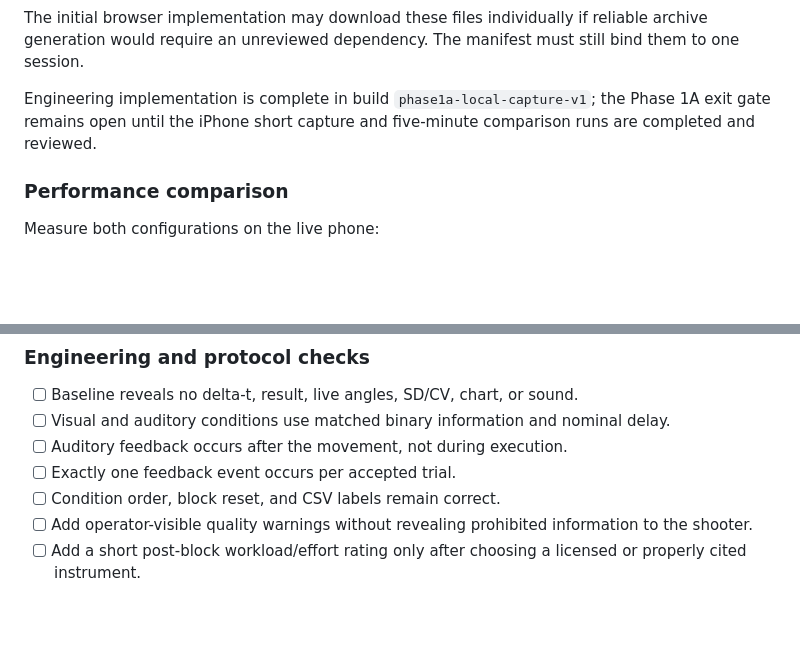
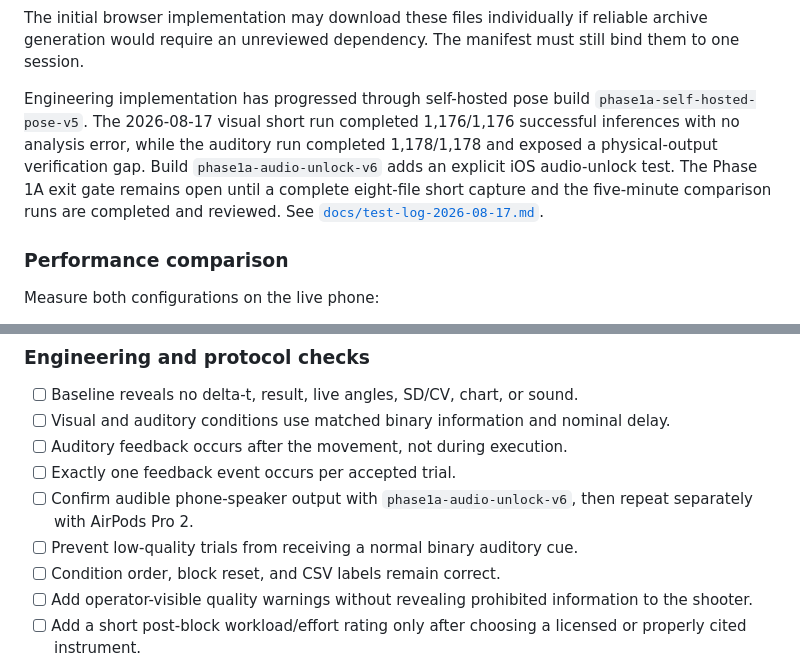
Before and after one commit to Wade000910/Basketball-MVP-System, a Markdown page: ROADMAP.md, 2 parts joined by grey strips. GitHub-like rendering; blank space fills up the shorter version.

```diff
--- a/ROADMAP.md
+++ b/ROADMAP.md
@@ -136,7 +136,7 @@ session-<participant>-<session>/
 
 The initial browser implementation may download these files individually if reliable archive generation would require an unreviewed dependency. The manifest must still bind them to one session.
 
-Engineering implementation is complete in build `phase1a-local-capture-v1`; the Phase 1A exit gate remains open until the iPhone short capture and five-minute comparison runs are completed and reviewed.
+Engineering implementation has progressed through self-hosted pose build `phase1a-self-hosted-pose-v5`. The 2026-08-17 visual short run completed 1,176/1,176 successful inferences with no analysis error, while the auditory run completed 1,178/1,178 and exposed a physical-output verification gap. Build `phase1a-audio-unlock-v6` adds an explicit iOS audio-unlock test. The Phase 1A exit gate remains open until a complete eight-file short capture and the five-minute comparison runs are completed and reviewed. See [`docs/test-log-2026-08-17.md`](./docs/test-log-2026-08-17.md).
 
 ### Performance comparison
 
@@ -378,6 +378,8 @@ Confirm that baseline, terminal visual, and terminal auditory conditions operate
 - [ ] Visual and auditory conditions use matched binary information and nominal delay.
 - [ ] Auditory feedback occurs after the movement, not during execution.
 - [ ] Exactly one feedback event occurs per accepted trial.
+- [ ] Confirm audible phone-speaker output with `phase1a-audio-unlock-v6`, then repeat separately with AirPods Pro 2.
+- [ ] Prevent low-quality trials from receiving a normal binary auditory cue.
 - [ ] Condition order, block reset, and CSV labels remain correct.
 - [ ] Add operator-visible quality warnings without revealing prohibited information to the shooter.
 - [ ] Add a short post-block workload/effort rating only after choosing a licensed or properly cited instrument.
```
Also changed, not shown: README.md (+12 -11 lines), docs/test-log-2026-08-17.md (added, +58 -0 lines).
